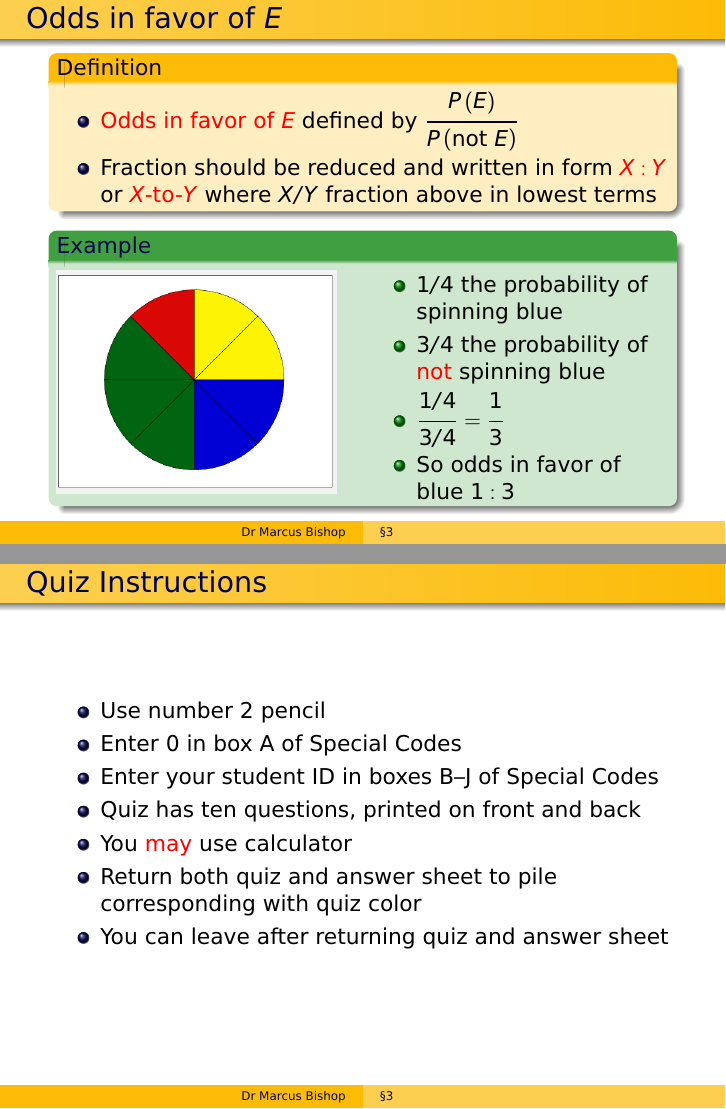
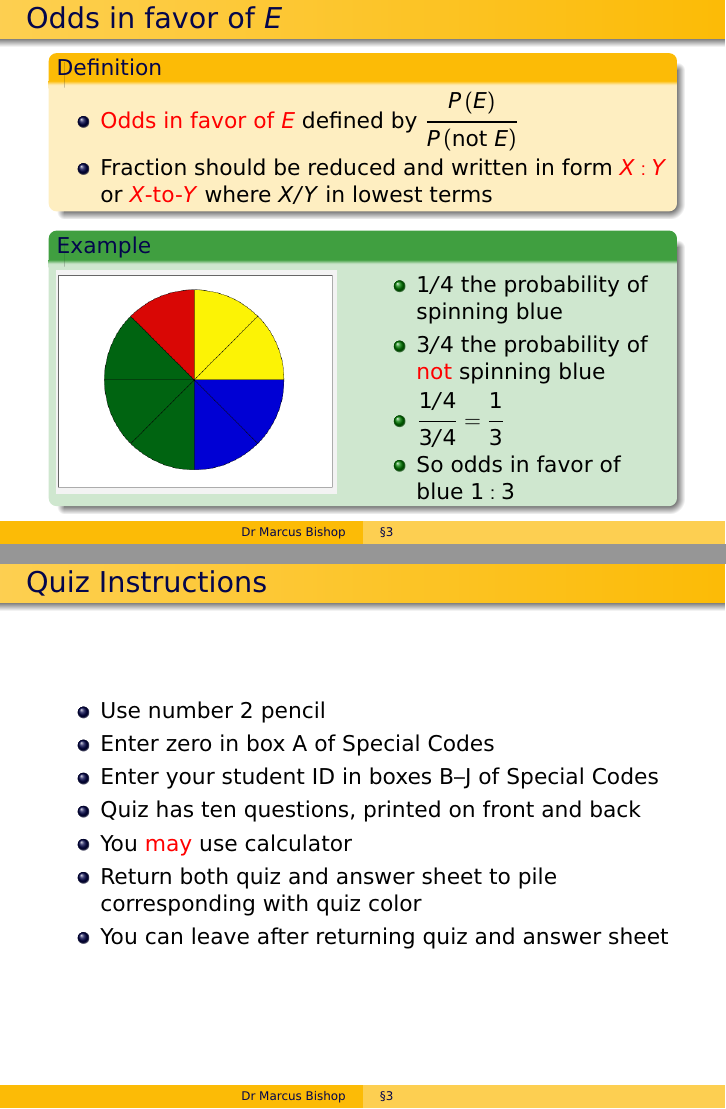
Before and after one commit to marcusjbishop/104, LaTeX slides (3.tex): pages 7 and 11 of 11, joined at a grey line. Compiled offline with pdfLaTeX.

Commit message:
fixed typos

```diff
--- a/3.tex
+++ b/3.tex
@@ -115,7 +115,7 @@ and marching band conflicts
 $\frac{P\left(E\right)}{P\left(\text{not $E$}\right)}$
 \item Fraction should be reduced and written
 in form \alert{$X:Y$} or \alert{$X$-to-$Y$}
-where $X/Y$ fraction above in lowest terms
+where $X/Y$ in lowest terms
 \end{itemize}
 \end{definition}
 \begin{example}
@@ -195,7 +195,7 @@ still helpful to knows odds
 \begin{frame}{Quiz Instructions}
 \begin{itemize}
 \item Use number~2 pencil
-\item Enter $0$ in box~A of Special Codes
+\item Enter zero in box~A of Special Codes
 \item Enter your student ID in boxes~B--J of Special Codes
 \item Quiz has ten questions, printed on front and back
 \item You \alert{may} use calculator
```
Also changed, not shown: 3.tex (2 more changed lines).
